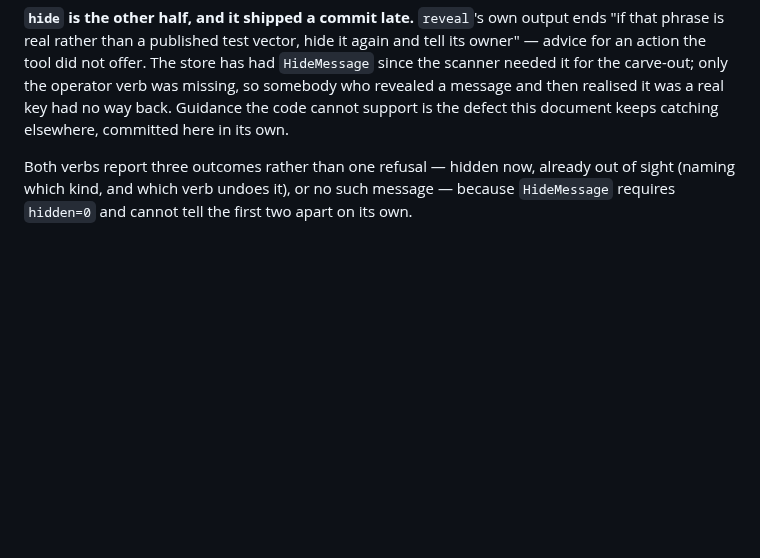
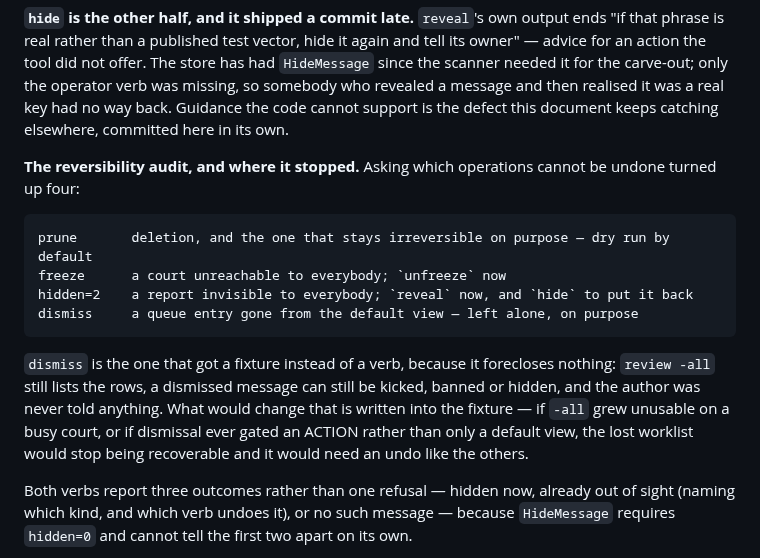
Before and after one commit to jaekwon/cryptocourt, a Markdown page: CHAT.md, the part around the change. Rendered like a GitHub page; blank space fills up the shorter version.

Commit message:
docs(chat): §7 summarises the reversibility audit and where it stopped
Four operations could not be undone: prune (on purpose), freeze, a secret-hide, and
dismiss. Three now have a reversal; dismiss got a fixture instead of a verb because it
forecloses nothing — the rows survive in `review -all`, every action stays available,
and the author was never told anything.

Records what would change that judgement, which is the part a future reader needs: if
`-all` grew unusable, or if dismissal ever gated an action rather than a default view.

```diff
--- a/CHAT.md
+++ b/CHAT.md
@@ -666,6 +666,20 @@ an action the tool did not offer. The store has had `HideMessage` since the scan
 carve-out; only the operator verb was missing, so somebody who revealed a message and then realised
 it was a real key had no way back. Guidance the code cannot support is the defect this document keeps
 catching elsewhere, committed here in its own.
+
+**The reversibility audit, and where it stopped.** Asking which operations cannot be undone turned
+up four:
+
+    prune       deletion, and the one that stays irreversible on purpose — dry run by default
+    freeze      a court unreachable to everybody; `unfreeze` now
+    hidden=2    a report invisible to everybody; `reveal` now, and `hide` to put it back
+    dismiss     a queue entry gone from the default view — left alone, on purpose
+
+`dismiss` is the one that got a fixture instead of a verb, because it forecloses nothing:
+`review -all` still lists the rows, a dismissed message can still be kicked, banned or hidden, and
+the author was never told anything. What would change that is written into the fixture — if `-all`
+grew unusable on a busy court, or if dismissal ever gated an ACTION rather than only a default view,
+the lost worklist would stop being recoverable and it would need an undo like the others.
 
 Both verbs report three outcomes rather than one refusal — hidden now, already out of sight (naming
 which kind, and which verb undoes it), or no such message — because `HideMessage` requires
```
